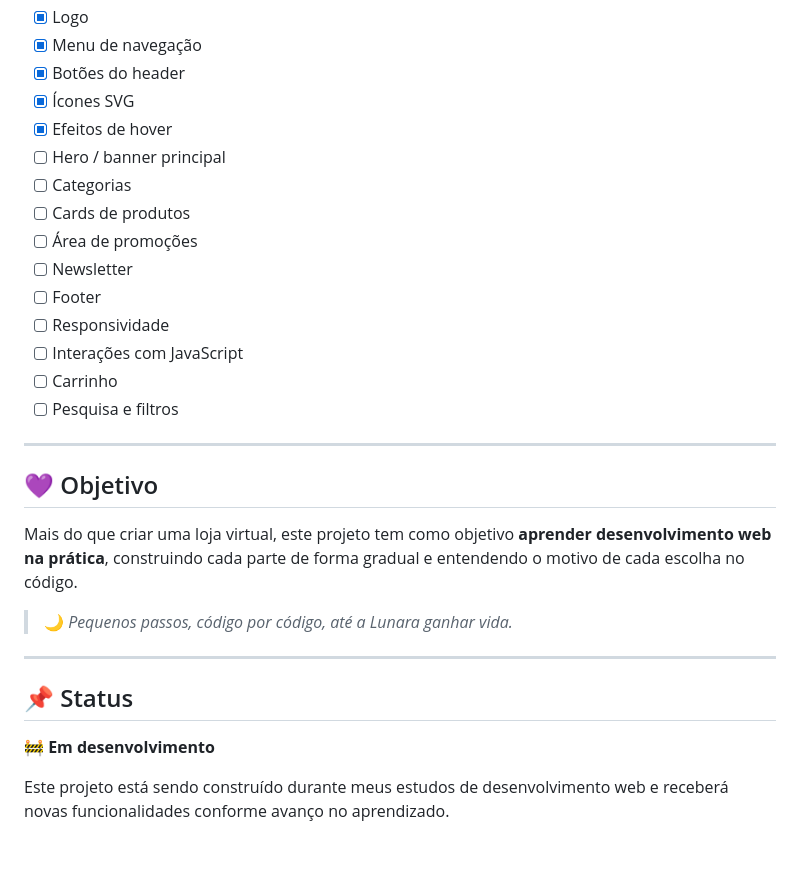
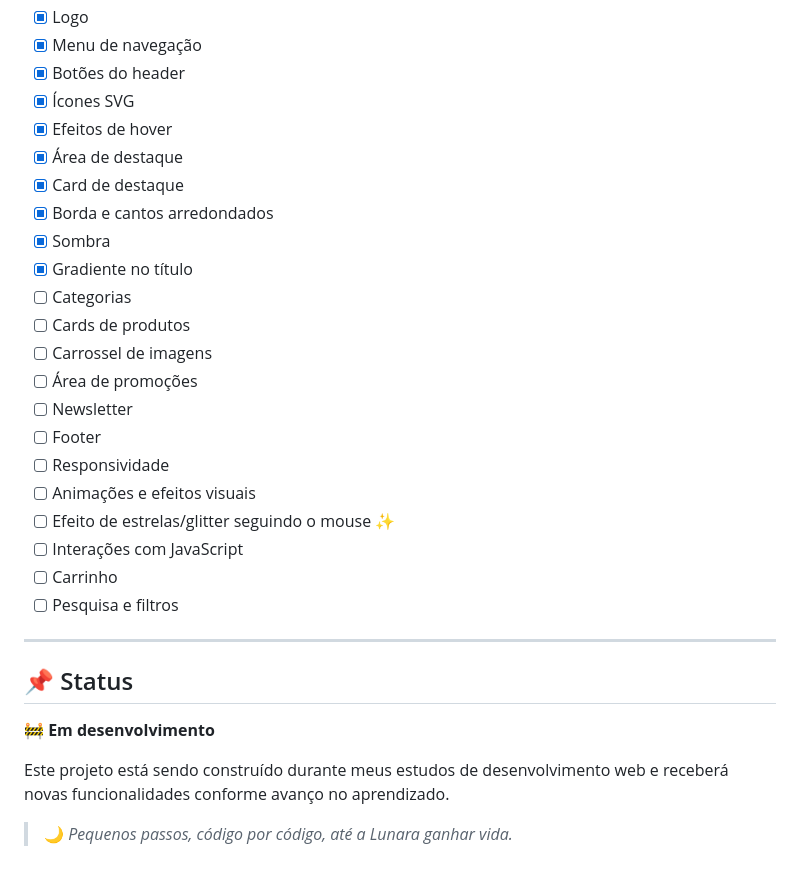
Before and after one commit to Kofhe/Lunara-Store, a Markdown page: README.md, the part around one of its changes. GitHub-like rendering.

```diff
--- a/README.md
+++ b/README.md
@@ -98,24 +108,23 @@ O projeto será desenvolvido gradualmente:
 * [x] Botões do header
 * [x] Ícones SVG
 * [x] Efeitos de hover
-* [ ] Hero / banner principal
+* [x] Área de destaque
+* [x] Card de destaque
+* [x] Borda e cantos arredondados
+* [x] Sombra
+* [x] Gradiente no título
 * [ ] Categorias
 * [ ] Cards de produtos
+* [ ] Carrossel de imagens
 * [ ] Área de promoções
 * [ ] Newsletter
 * [ ] Footer
 * [ ] Responsividade
+* [ ] Animações e efeitos visuais
+* [ ] Efeito de estrelas/glitter seguindo o mouse ✨
 * [ ] Interações com JavaScript
 * [ ] Carrinho
 * [ ] Pesquisa e filtros
-
----
-
-## 💜 Objetivo
-
-Mais do que criar uma loja virtual, este projeto tem como objetivo **aprender desenvolvimento web na prática**, construindo cada parte de forma gradual e entendendo o motivo de cada escolha no código.
-
-> 🌙 *Pequenos passos, código por código, até a Lunara ganhar vida.*
 
 ---
 
@@ -124,3 +133,5 @@ Mais do que criar uma loja virtual, este projeto tem como objetivo **aprender de
 🚧 **Em desenvolvimento**
 
 Este projeto está sendo construído durante meus estudos de desenvolvimento web e receberá novas funcionalidades conforme avanço no aprendizado.
+
+> 🌙 *Pequenos passos, código por código, até a Lunara ganhar vida.*
```
Also changed, not shown: other parts of README.md (+36 -26 lines).
